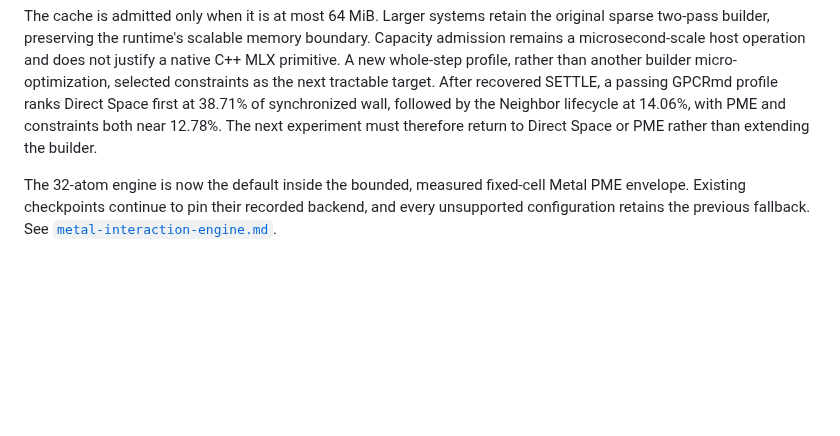
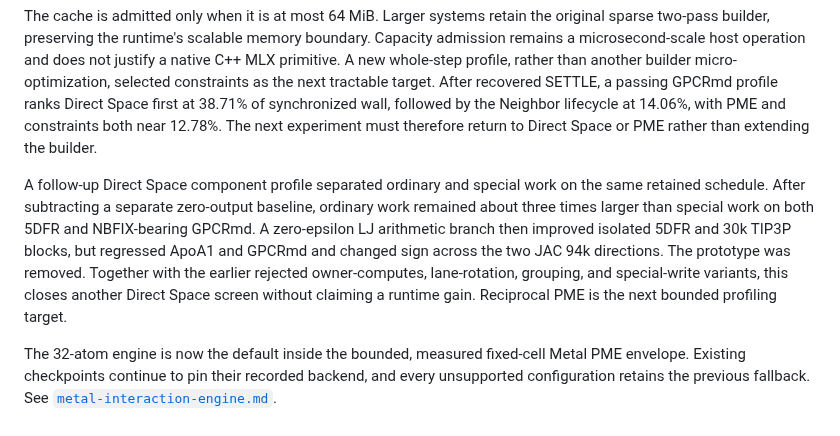
Before and after one commit to appautomaton/mlx-atomistic, a Markdown page: docs/md-acceleration.md, the part around the change. GitHub-like rendering; blank space fills up the shorter version.

Commit message:
docs(md): close zero-LJ direct-space screen

```diff
--- a/docs/md-acceleration.md
+++ b/docs/md-acceleration.md
@@ -200,6 +200,16 @@ Space first at 38.71% of synchronized wall, followed by the Neighbor lifecycle
 at 14.06%, with PME and constraints both near 12.78%. The next experiment must
 therefore return to Direct Space or PME rather than extending the builder.
 
+A follow-up Direct Space component profile separated ordinary and special work
+on the same retained schedule. After subtracting a separate zero-output
+baseline, ordinary work remained about three times larger than special work on
+both 5DFR and NBFIX-bearing GPCRmd. A zero-epsilon LJ arithmetic branch then
+improved isolated 5DFR and 30k TIP3P blocks, but regressed ApoA1 and GPCRmd and
+changed sign across the two JAC 94k directions. The prototype was removed.
+Together with the earlier rejected owner-computes, lane-rotation, grouping, and
+special-write variants, this closes another Direct Space screen without
+claiming a runtime gain. Reciprocal PME is the next bounded profiling target.
+
 The 32-atom engine is now the default inside the bounded, measured fixed-cell
 Metal PME envelope. Existing checkpoints continue to pin their recorded
 backend, and every unsupported configuration retains the previous fallback.
```
Also changed, not shown: docs/benchmarks/md-performance-decisions-m5max.md (+1 -0 lines).
